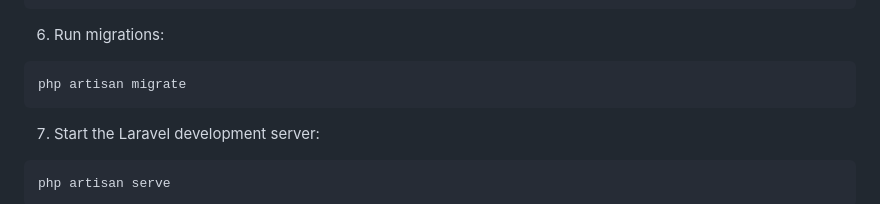
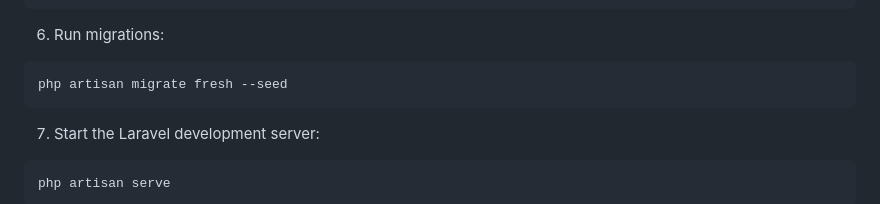
Before and after one commit to Medo3-coder/Content-Scheduler, a Markdown page: README.md, the part around the change. Drawn GitHub-style.

````diff
--- a/README.md
+++ b/README.md
@@ -72,7 +72,7 @@ DB_PASSWORD=your_password
 
 6. Run migrations:
 ```bash
-php artisan migrate
+php artisan migrate fresh --seed
 ```
 
 7. Start the Laravel development server:
````
